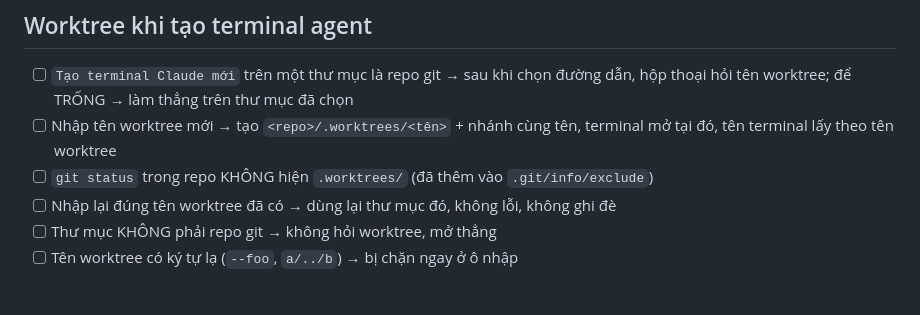
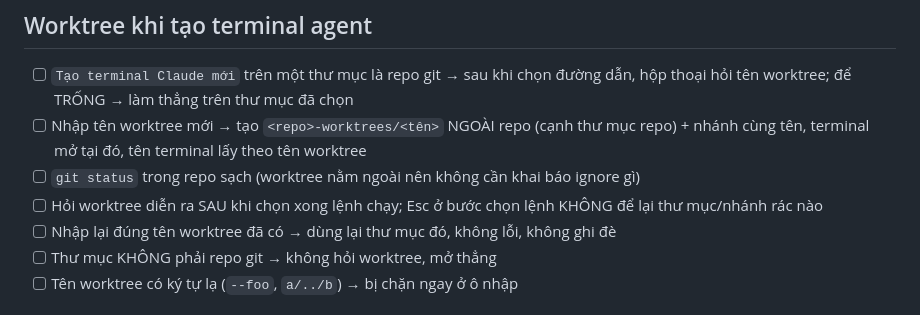
Before and after one commit to bigdatacloud/vscode-workspace-saver, a Markdown page: docs/manual-verification.md, the part around the change. GitHub-like rendering.

```diff
--- a/docs/manual-verification.md
+++ b/docs/manual-verification.md
@@ -310,9 +310,11 @@ Chạy trên một repo git thật (một số mục ở "Vòng đời cơ bản
 ## Worktree khi tạo terminal agent
 - [ ] `Tạo terminal Claude mới` trên một thư mục là repo git → sau khi chọn đường dẫn, hộp
       thoại hỏi tên worktree; để TRỐNG → làm thẳng trên thư mục đã chọn
-- [ ] Nhập tên worktree mới → tạo `<repo>/.worktrees/<tên>` + nhánh cùng tên, terminal mở tại
-      đó, tên terminal lấy theo tên worktree
-- [ ] `git status` trong repo KHÔNG hiện `.worktrees/` (đã thêm vào `.git/info/exclude`)
+- [ ] Nhập tên worktree mới → tạo `<repo>-worktrees/<tên>` NGOÀI repo (cạnh thư mục repo) +
+      nhánh cùng tên, terminal mở tại đó, tên terminal lấy theo tên worktree
+- [ ] `git status` trong repo sạch (worktree nằm ngoài nên không cần khai báo ignore gì)
+- [ ] Hỏi worktree diễn ra SAU khi chọn xong lệnh chạy; Esc ở bước chọn lệnh KHÔNG để lại
+      thư mục/nhánh rác nào
 - [ ] Nhập lại đúng tên worktree đã có → dùng lại thư mục đó, không lỗi, không ghi đè
 - [ ] Thư mục KHÔNG phải repo git → không hỏi worktree, mở thẳng
 - [ ] Tên worktree có ký tự lạ (`--foo`, `a/../b`) → bị chặn ngay ở ô nhập
```
Also changed, not shown: README.md (+1 -1 lines), README.vi.md (+1 -1 lines).
